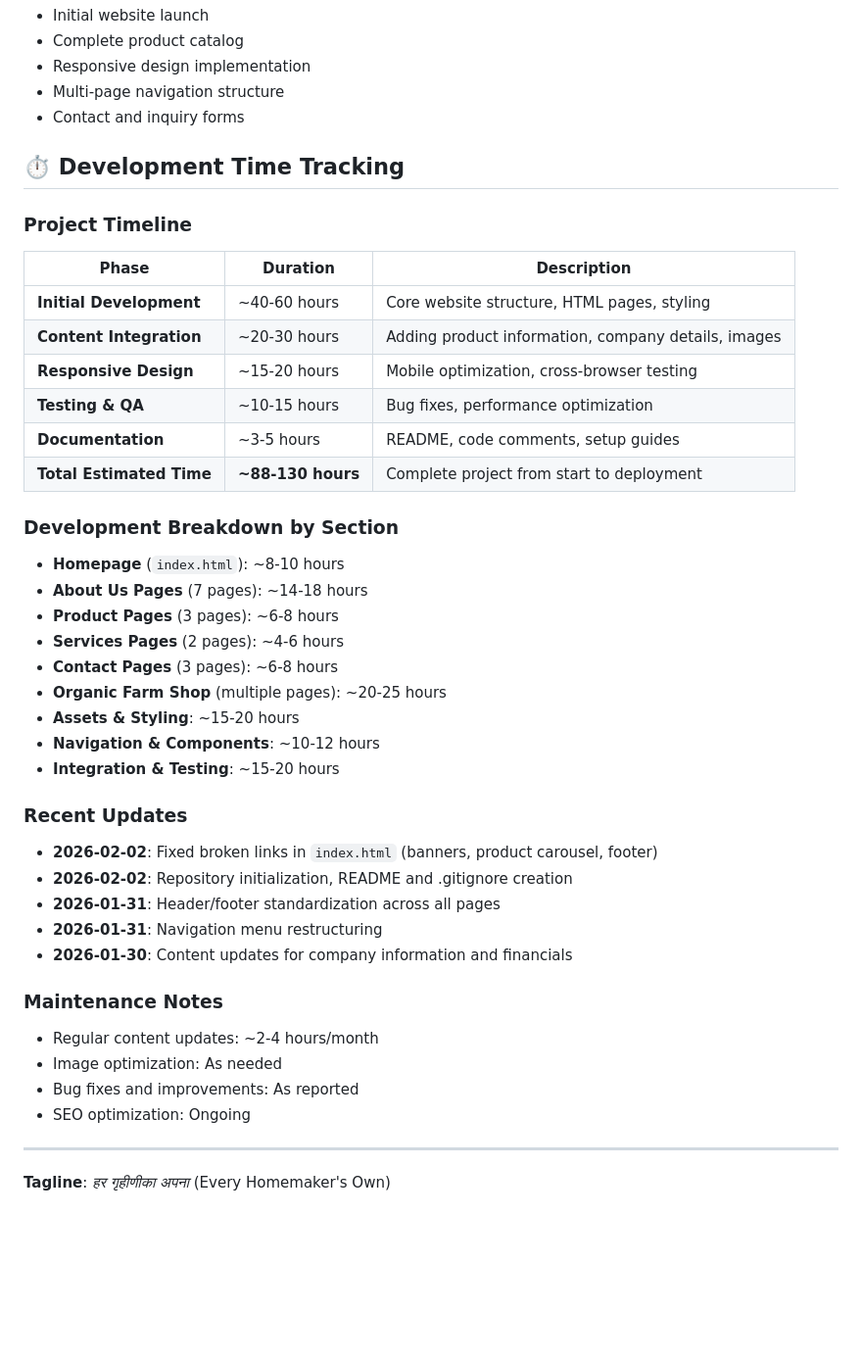
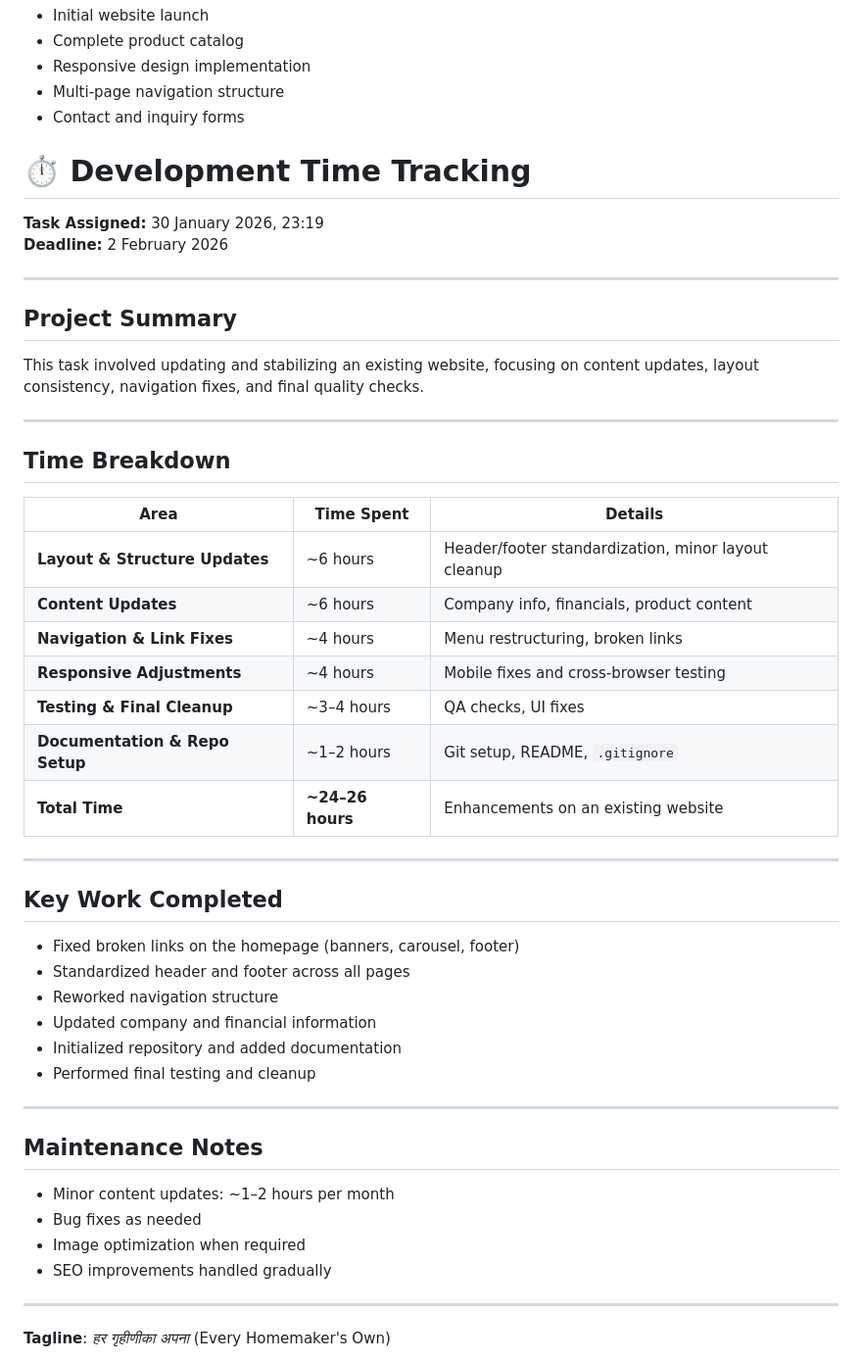
Before and after one commit to abhishekkalme/JAI-Jamnagar-Agro-Industries, a Markdown page: README.md, the part around the change. Shown at 98% size. Drawn GitHub-style; blank space fills up the shorter version.

Commit message:
Revise development time tracking and maintenance notes
Updated project timeline, maintenance notes, and key work completed sections in README.

```diff
--- a/README.md
+++ b/README.md
@@ -306,45 +306,51 @@ None currently reported.
 - Multi-page navigation structure
 - Contact and inquiry forms
 
-## ⏱️ Development Time Tracking
+# ⏱️ Development Time Tracking
 
-### Project Timeline
+**Task Assigned:** 30 January 2026, 23:19
+**Deadline:** 2 February 2026
 
-| Phase | Duration | Description |
-|-------|----------|-------------|
-| **Initial Development** | ~40-60 hours | Core website structure, HTML pages, styling |
-| **Content Integration** | ~20-30 hours | Adding product information, company details, images |
-| **Responsive Design** | ~15-20 hours | Mobile optimization, cross-browser testing |
-| **Testing & QA** | ~10-15 hours | Bug fixes, performance optimization |
-| **Documentation** | ~3-5 hours | README, code comments, setup guides |
-| **Total Estimated Time** | **~88-130 hours** | Complete project from start to deployment |
+---
 
-### Development Breakdown by Section
+## Project Summary
 
-- **Homepage** (`index.html`): ~8-10 hours
-- **About Us Pages** (7 pages): ~14-18 hours
-- **Product Pages** (3 pages): ~6-8 hours
-- **Services Pages** (2 pages): ~4-6 hours
-- **Contact Pages** (3 pages): ~6-8 hours
-- **Organic Farm Shop** (multiple pages): ~20-25 hours
-- **Assets & Styling**: ~15-20 hours
-- **Navigation & Components**: ~10-12 hours
-- **Integration & Testing**: ~15-20 hours
+This task involved updating and stabilizing an existing website, focusing on content updates, layout consistency, navigation fixes, and final quality checks.
 
-### Recent Updates
+---
 
-- **2026-02-02**: Fixed broken links in `index.html` (banners, product carousel, footer)
-- **2026-02-02**: Repository initialization, README and .gitignore creation
-- **2026-01-31**: Header/footer standardization across all pages
-- **2026-01-31**: Navigation menu restructuring
-- **2026-01-30**: Content updates for company information and financials
+## Time Breakdown
 
-### Maintenance Notes
+| Area | Time Spent | Details |
+|------|-----------|--------|
+| **Layout & Structure Updates** | ~6 hours | Header/footer standardization, minor layout cleanup |
+| **Content Updates** | ~6 hours | Company info, financials, product content |
+| **Navigation & Link Fixes** | ~4 hours | Menu restructuring, broken links |
+| **Responsive Adjustments** | ~4 hours | Mobile fixes and cross-browser testing |
+| **Testing & Final Cleanup** | ~3–4 hours | QA checks, UI fixes |
+| **Documentation & Repo Setup** | ~1–2 hours | Git setup, README, `.gitignore` |
+| **Total Time** | **~24–26 hours** | Enhancements on an existing website |
 
-- Regular content updates: ~2-4 hours/month
-- Image optimization: As needed
-- Bug fixes and improvements: As reported
-- SEO optimization: Ongoing
+---
+
+## Key Work Completed
+
+- Fixed broken links on the homepage (banners, carousel, footer)
+- Standardized header and footer across all pages
+- Reworked navigation structure
+- Updated company and financial information
+- Initialized repository and added documentation
+- Performed final testing and cleanup
+
+---
+
+## Maintenance Notes
+
+- Minor content updates: ~1–2 hours per month
+- Bug fixes as needed
+- Image optimization when required
+- SEO improvements handled gradually
+
 
 ---
 
```
